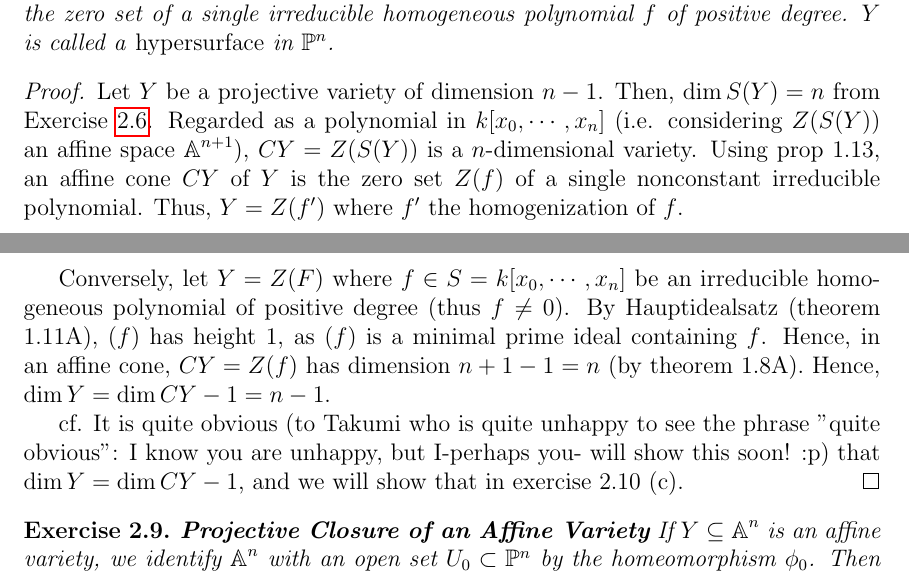
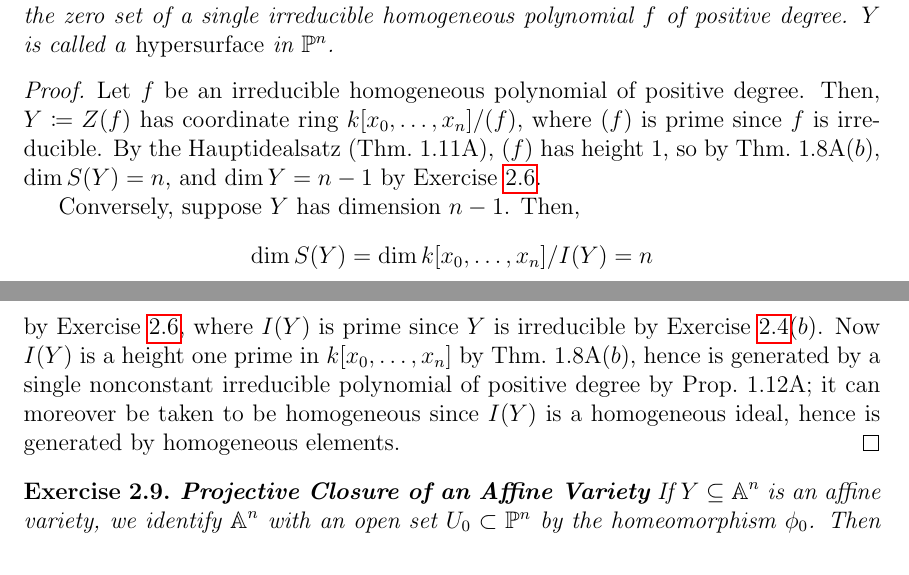
Before and after one commit to awasthi/math-solutions, a LaTeX document (Hartshorne/I Varieties/2 Projective Varieties/I.2 Projective Varieties.tex): two parts of pages 4 and 5 of 11, joined at a grey line, cut so that both start at the same text. Compiled offline with pdfLaTeX.

Commit message:
Replacing 2.8
The proof of 2.8 relied too much on affine cone stuff that could be
avoided just by using 2.6 and reducing to algebraic statements.

```diff
--- a/Hartshorne/I Varieties/2 Projective Varieties/I.2 Projective Varieties.tex
+++ b/Hartshorne/I Varieties/2 Projective Varieties/I.2 Projective Varieties.tex
@@ -406,10 +406,29 @@
   $f$ of positive degree. $Y$ is called a \emph{hypersurface} in $\PP^n$.
 \end{problem}
 \begin{proof}
-  Let $Y$ be a projective variety of dimension $n-1$. Then, $\dim S(Y) = n$ from
-  Exercise $\ref{exc:2.6}$. Regarded as a polynomial in $k[x_0,\cdots,x_n]$ (i.e. considering $Z( S(Y))$ an affine space $\AA^{n+1}$), $CY = Z(S(Y))$ is a $n$-dimensional variety. Using prop 1.13, an affine cone $CY$ of $Y$ is the zero set $Z(f)$ of a single nonconstant irreducible polynomial. Thus, $Y = Z(f')$ where $f'$ the homogenization of $f$.
-  \par Conversely, let $Y= Z(F)$ where $f \in  S = k[x_0, \cdots, x_n]$ be an irreducible homogeneous polynomial of positive degree (thus $f \neq 0$). By Hauptidealsatz (theorem 1.11A), $(f)$ has height 1, as $(f)$ is a minimal prime ideal containing $f$. Hence, in an affine cone, $CY = Z(f)$ has dimension $n+1-1 =n$ (by theorem 1.8A). Hence, $\dim Y = \dim CY-1 = n-1$.
-  \par cf. It is quite obvious (to Takumi who is quite unhappy to see the phrase "quite obvious": I know you are unhappy, but I-perhaps you- will show this soon! :p) that $\dim Y = \dim CY -1$, and we will show that in exercise 2.10 (c).
+  Let $f$ be an irreducible homogeneous polynomial of positive degree. Then,
+  $Y \coloneqq Z(f)$ has coordinate ring $k[x_0,\ldots,x_n]/(f)$, where $(f)$ is
+  prime since $f$ is irreducible. By the Hauptidealsatz (Thm.~$1.11$A), $(f)$ has
+  height $1$, so by Thm.~$1.8$A$(b)$, $\dim S(Y) = n$, and $\dim Y = n-1$ by
+  Exercise $\ref{exc:2.6}$.
+  \par Conversely, suppose $Y$ has dimension $n-1$. Then,
+  \[ \dim S(Y) = \dim k[x_0,\ldots,x_n]/I(Y) = n\]
+  by Exercise $\ref{exc:2.6}$, where $I(Y)$ is
+  prime since $Y$ is irreducible by Exercise $\ref{exc:2.4}(b)$. Now $I(Y)$ is a
+  height one prime in $k[x_0,\ldots,x_n]$ by Thm.~$1.8$A$(b)$, hence is
+  generated by a single nonconstant irreducible polynomial of positive degree
+  by Prop.~$1.12$A; it can moreover be taken to be homogeneous since $I(Y)$ is a
+  homogeneous ideal, hence is generated by homogeneous elements.
+  %Let $Y$ be a projective variety of dimension $n-1$. Then, $\dim S(Y) = n$ from
+  %Exercise $\ref{exc:2.6}$. Regarded as a polynomial in $k[x_0,\cdots,x_n]$
+  %(i.e. considering $Z( S(Y))$ an affine space $\AA^{n+1}$), $CY = Z(S(Y))$ is
+  %a $n$-dimensional variety. Using prop 1.13, an affine cone $CY$ of $Y$ is the
+  %zero set $Z(f)$ of a single nonconstant irreducible polynomial. Thus, $Y =
+  %Z(f')$ where $f'$ the homogenization of $f$. % This just isn't true...
+  %\par Conversely, let $Y= Z(F)$ where $f \in  S = k[x_0, \cdots, x_n]$ be an irreducible homogeneous polynomial of positive degree (thus $f \neq 0$). By Hauptidealsatz (theorem 1.11A), $(f)$ has height 1, as $(f)$ is a minimal prime ideal containing $f$. Hence, in an affine cone, $CY = Z(f)$ has dimension $n+1-1 =n$ (by theorem 1.8A). Hence, $\dim Y = \dim CY-1 = n-1$.
+  %\par cf. It is quite obvious (to Takumi who is quite unhappy to see the phrase "quite obvious": I know you are unhappy, but I-perhaps you- will show this soon! :p) that $\dim Y = \dim CY -1$, and we will show that in exercise 2.10 (c).
+  %I dunno Kyu, this problem is super simple without talking about affine cones
+  %at all...
 \end{proof}
 
 \begin{problem} \textbf{Projective Closure of an Affine Variety} If $Y \subseteq \AA^n$ is an affine variety, we identify $\AA^n$ with an open set $U_0 \subset \PP^n$ by the homeomorphism $\phi_0$. Then we can speak of $\overline{Y}$, the closure of $Y$ in $\PP^n$, which is called the projective closure of $Y$.
```
